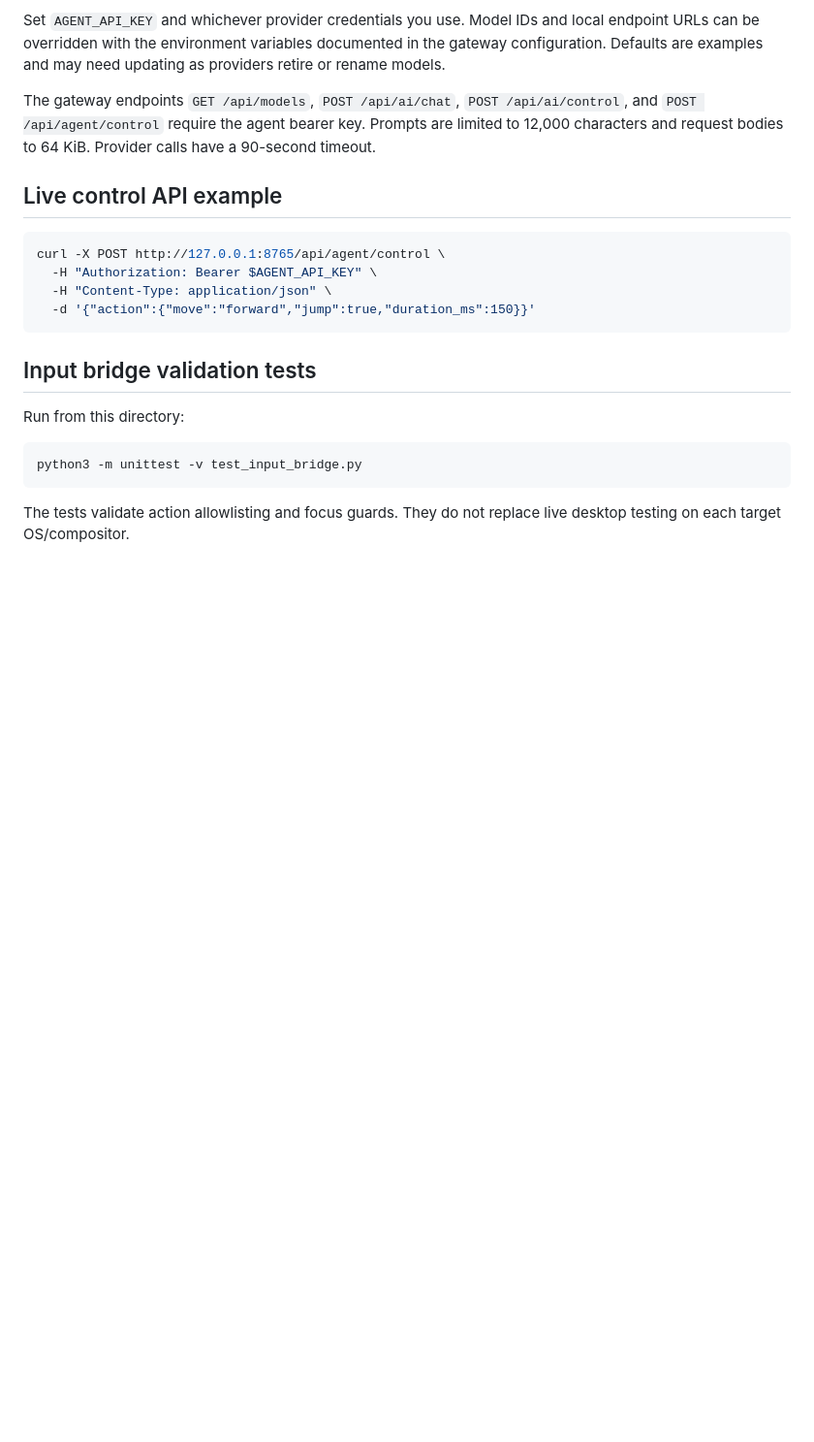
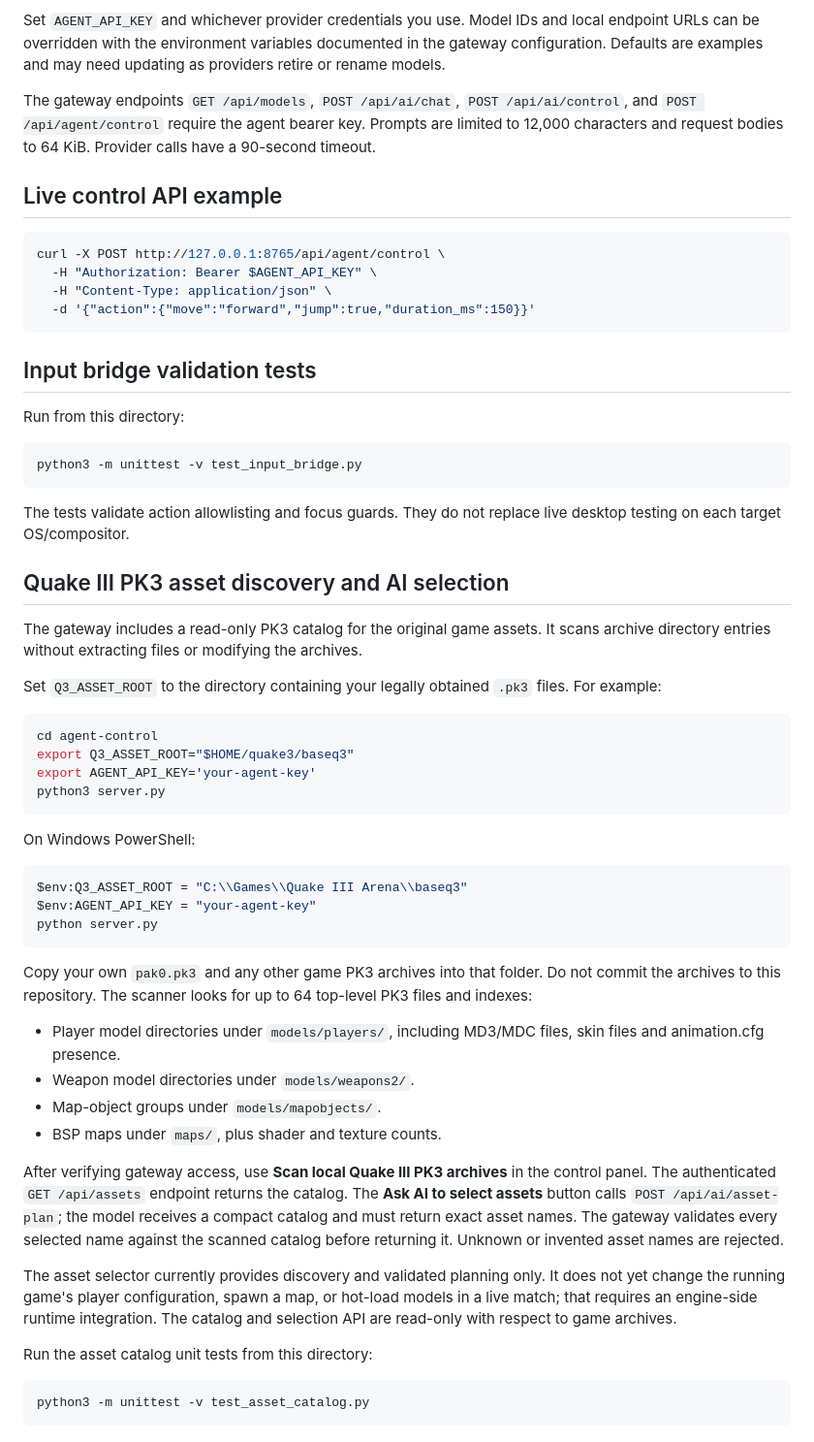
Before and after one commit to id-Software/Quake-III-Arena, a Markdown page: agent-control/README.md, the part around the change. Shown at 97% size. Rendered like a GitHub page; blank space fills up the shorter version.

Commit message:
Document PK3 asset catalog configuration and AI selection

````diff
--- a/agent-control/README.md
+++ b/agent-control/README.md
@@ -92,3 +92,41 @@ python3 -m unittest -v test_input_bridge.py
 ```
 
 The tests validate action allowlisting and focus guards. They do not replace live desktop testing on each target OS/compositor.
+
+## Quake III PK3 asset discovery and AI selection
+
+The gateway includes a read-only PK3 catalog for the original game assets. It scans archive directory entries without extracting files or modifying the archives.
+
+Set `Q3_ASSET_ROOT` to the directory containing your legally obtained `.pk3` files. For example:
+
+```sh
+cd agent-control
+export Q3_ASSET_ROOT="$HOME/quake3/baseq3"
+export AGENT_API_KEY='your-agent-key'
+python3 server.py
+```
+
+On Windows PowerShell:
+
+```powershell
+$env:Q3_ASSET_ROOT = "C:\\Games\\Quake III Arena\\baseq3"
+$env:AGENT_API_KEY = "your-agent-key"
+python server.py
+```
+
+Copy your own `pak0.pk3` and any other game PK3 archives into that folder. Do not commit the archives to this repository. The scanner looks for up to 64 top-level PK3 files and indexes:
+
+- Player model directories under `models/players/`, including MD3/MDC files, skin files and animation.cfg presence.
+- Weapon model directories under `models/weapons2/`.
+- Map-object groups under `models/mapobjects/`.
+- BSP maps under `maps/`, plus shader and texture counts.
+
+After verifying gateway access, use **Scan local Quake III PK3 archives** in the control panel. The authenticated `GET /api/assets` endpoint returns the catalog. The **Ask AI to select assets** button calls `POST /api/ai/asset-plan`; the model receives a compact catalog and must return exact asset names. The gateway validates every selected name against the scanned catalog before returning it. Unknown or invented asset names are rejected.
+
+The asset selector currently provides discovery and validated planning only. It does not yet change the running game's player configuration, spawn a map, or hot-load models in a live match; that requires an engine-side runtime integration. The catalog and selection API are read-only with respect to game archives.
+
+Run the asset catalog unit tests from this directory:
+
+```sh
+python3 -m unittest -v test_asset_catalog.py
+```
````
